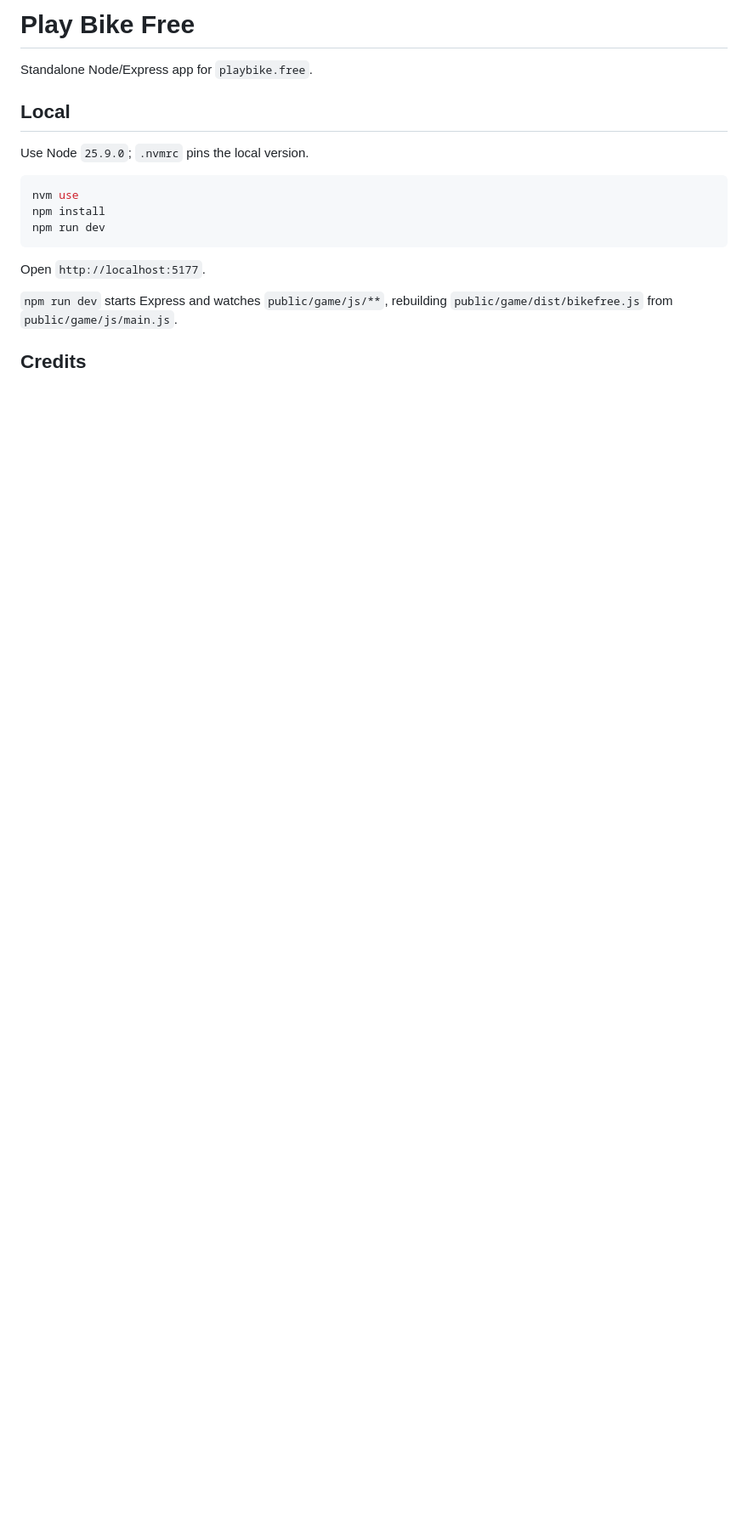
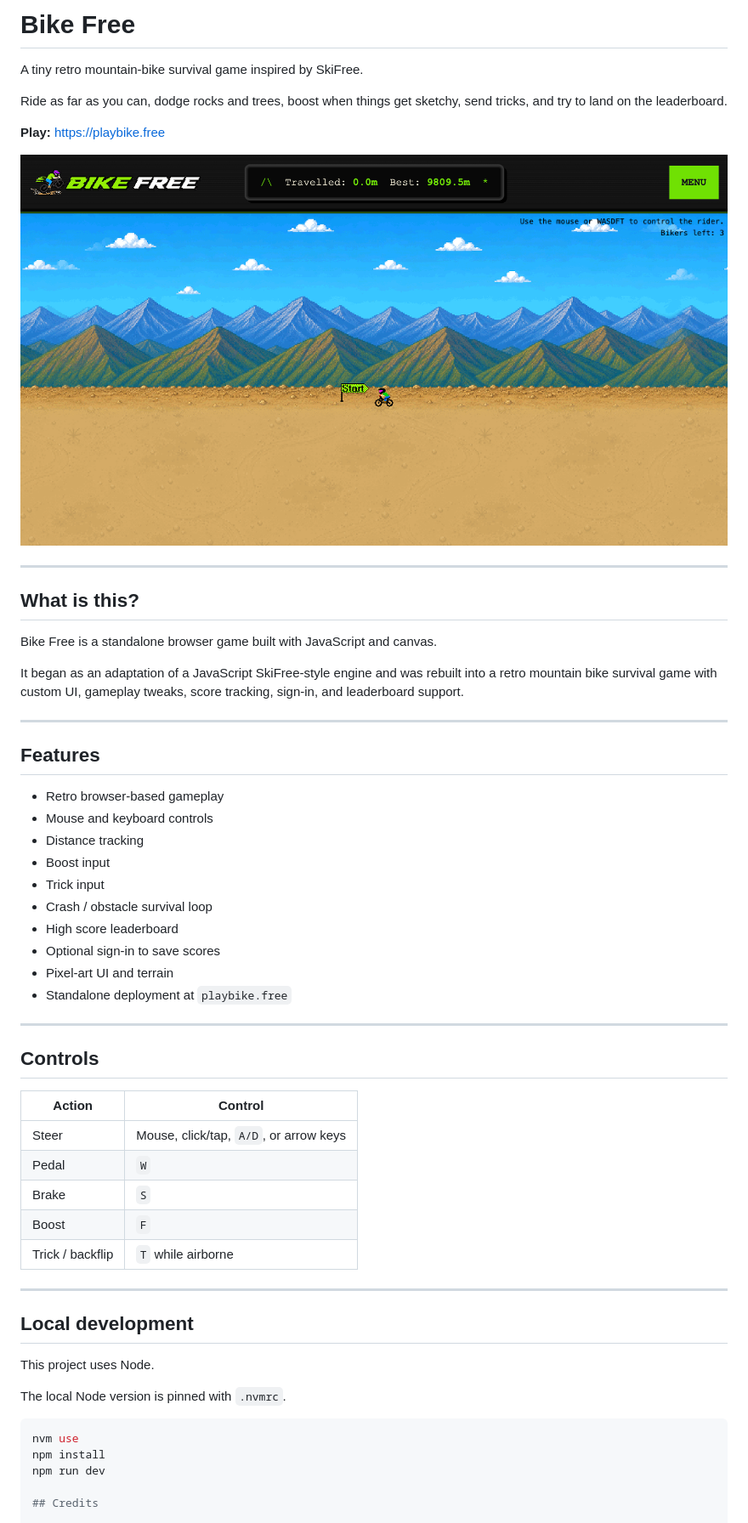
Before and after one commit to ologi-io/bike-free, a Markdown page: README.md, the part around the change printed below. Shown: that part at 85% size. Rendered like a GitHub page; pictures changed too: public/img/bike-free-game.png (added); blank space fills up the shorter version.

Commit message:
docs(readme): updating readme including a screenplay image

````diff
--- a/README.md
+++ b/README.md
@@ -1,20 +1,60 @@
-# Play Bike Free
+# Bike Free
 
-Standalone Node/Express app for `playbike.free`.
+A tiny retro mountain-bike survival game inspired by SkiFree.
 
-## Local
+Ride as far as you can, dodge rocks and trees, boost when things get sketchy, send tricks, and try to land on the leaderboard.
 
-Use Node `25.9.0`; `.nvmrc` pins the local version.
+**Play:** https://playbike.free
+
+![Bike Free gameplay](./public/img/bike-free-game.png)
+
+---
+
+## What is this?
+
+Bike Free is a standalone browser game built with JavaScript and canvas.
+
+It began as an adaptation of a JavaScript SkiFree-style engine and was rebuilt into a retro mountain bike survival game with custom UI, gameplay tweaks, score tracking, sign-in, and leaderboard support.
+
+---
+
+## Features
+
+- Retro browser-based gameplay
+- Mouse and keyboard controls
+- Distance tracking
+- Boost input
+- Trick input
+- Crash / obstacle survival loop
+- High score leaderboard
+- Optional sign-in to save scores
+- Pixel-art UI and terrain
+- Standalone deployment at `playbike.free`
+
+---
+
+## Controls
+
+| Action | Control |
+|---|---|
+| Steer | Mouse, click/tap, `A/D`, or arrow keys |
+| Pedal | `W` |
+| Brake | `S` |
+| Boost | `F` |
+| Trick / backflip | `T` while airborne |
+
+---
+
+## Local development
+
+This project uses Node.
+
+The local Node version is pinned with `.nvmrc`.
 
 ```bash
 nvm use
 npm install
 npm run dev
-```
-
-Open `http://localhost:5177`.
-
-`npm run dev` starts Express and watches `public/game/js/**`, rebuilding `public/game/dist/bikefree.js` from `public/game/js/main.js`.
 
 ## Credits
 
````
Also changed, not shown: other parts of README.md (+6 -1 lines).
